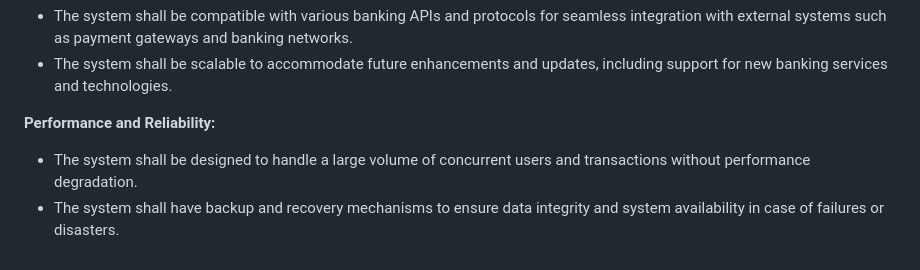
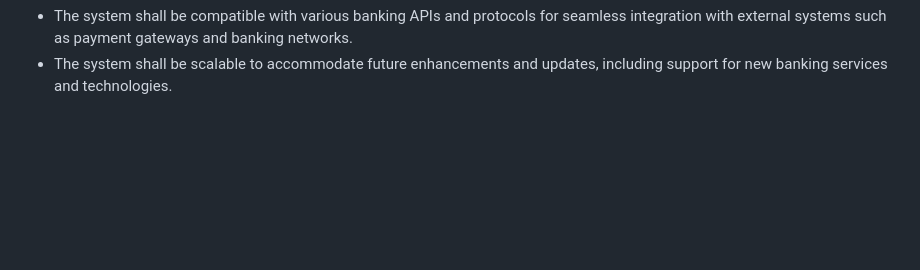
Before and after one commit to WolfFANGzhu/banking-system, a Markdown page: Requirement/README.md, the part around the change. GitHub-like rendering; blank space fills up the shorter version.

Commit message:
remove repeated info in README.md

```diff
--- a/Requirement/README.md
+++ b/Requirement/README.md
@@ -51,7 +51,3 @@
 **Integration and Compatibility:**
 - The system shall be compatible with various banking APIs and protocols for seamless integration with external systems such as payment gateways and banking networks.
 - The system shall be scalable to accommodate future enhancements and updates, including support for new banking services and technologies.
-
-**Performance and Reliability:**
-- The system shall be designed to handle a large volume of concurrent users and transactions without performance degradation.
-- The system shall have backup and recovery mechanisms to ensure data integrity and system availability in case of failures or disasters.
```
